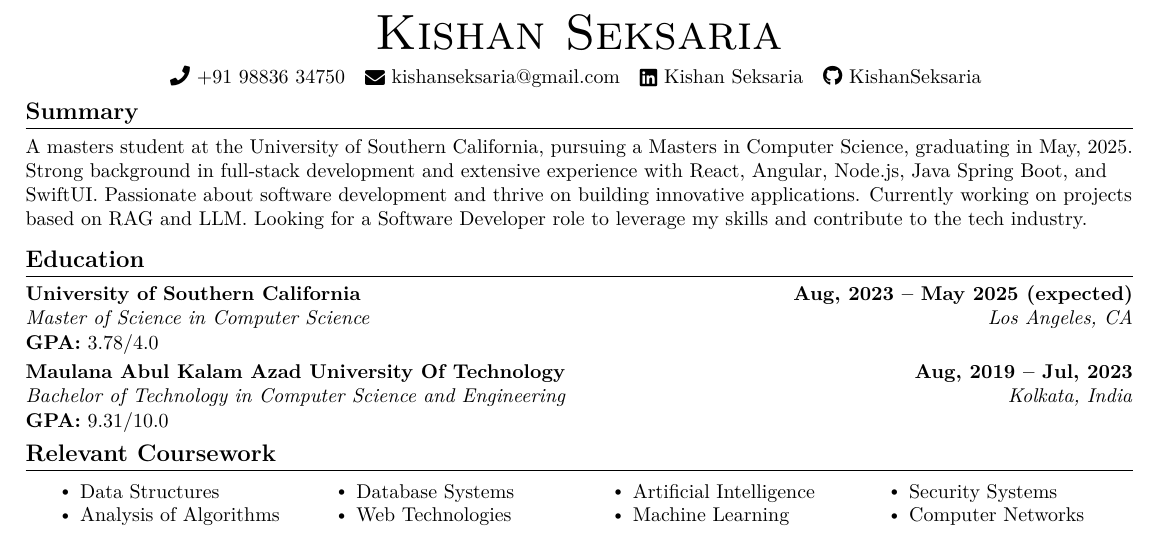
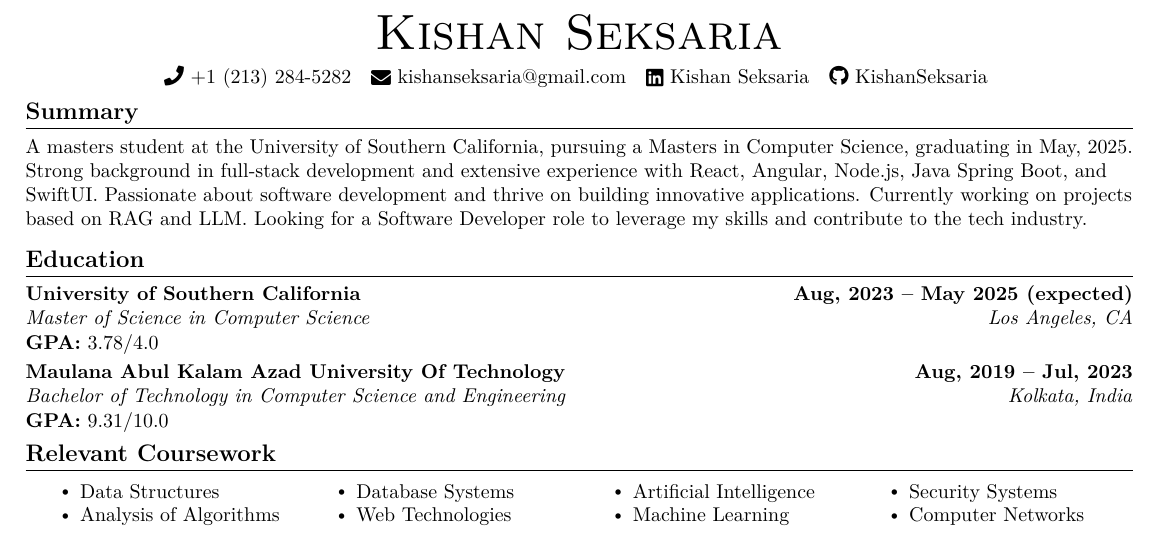
Before and after one commit to KishanSeksaria/Kishan-Seksaria-Resume, a LaTeX document (Kishan Seksaria.tex): part of the page, cut so that both start at the same text. Compiled offline with pdfLaTeX.

```diff
--- a/Kishan Seksaria.tex
+++ b/Kishan Seksaria.tex
@@ -125,7 +125,7 @@
 \begin{center}
   {\Huge \scshape Kishan Seksaria} \\ \vspace{5pt}
   % 1359 1/2 W Adams Blvd, Los Angeles, CA 90007 \\ \vspace{1pt}
-  \small{\faPhone\ +91 98836 34750 ~ \href{mailto:kishanseksaria@gmail.com}{\raisebox{-0.1\height}\faEnvelope\ {kishanseksaria@gmail.com}} ~ \href{https://www.linkedin.com/in/kishan-seksaria/}{\raisebox{-0.1\height}\faLinkedin\ {Kishan Seksaria}} ~ \href{https://github.com/KishanSeksaria}{\faGithub\ {KishanSeksaria}}}
+  \small{\faPhone\ +1 (213) 284-5282 ~ \href{mailto:kishanseksaria@gmail.com}{\raisebox{-0.1\height}\faEnvelope\ {kishanseksaria@gmail.com}} ~ \href{https://www.linkedin.com/in/kishan-seksaria/}{\raisebox{-0.1\height}\faLinkedin\ {Kishan Seksaria}} ~ \href{https://github.com/KishanSeksaria}{\faGithub\ {KishanSeksaria}}}
   \vspace{-8pt}
 \end{center}
 
```
Also changed, not shown: Kishan Seksaria.pdf.
